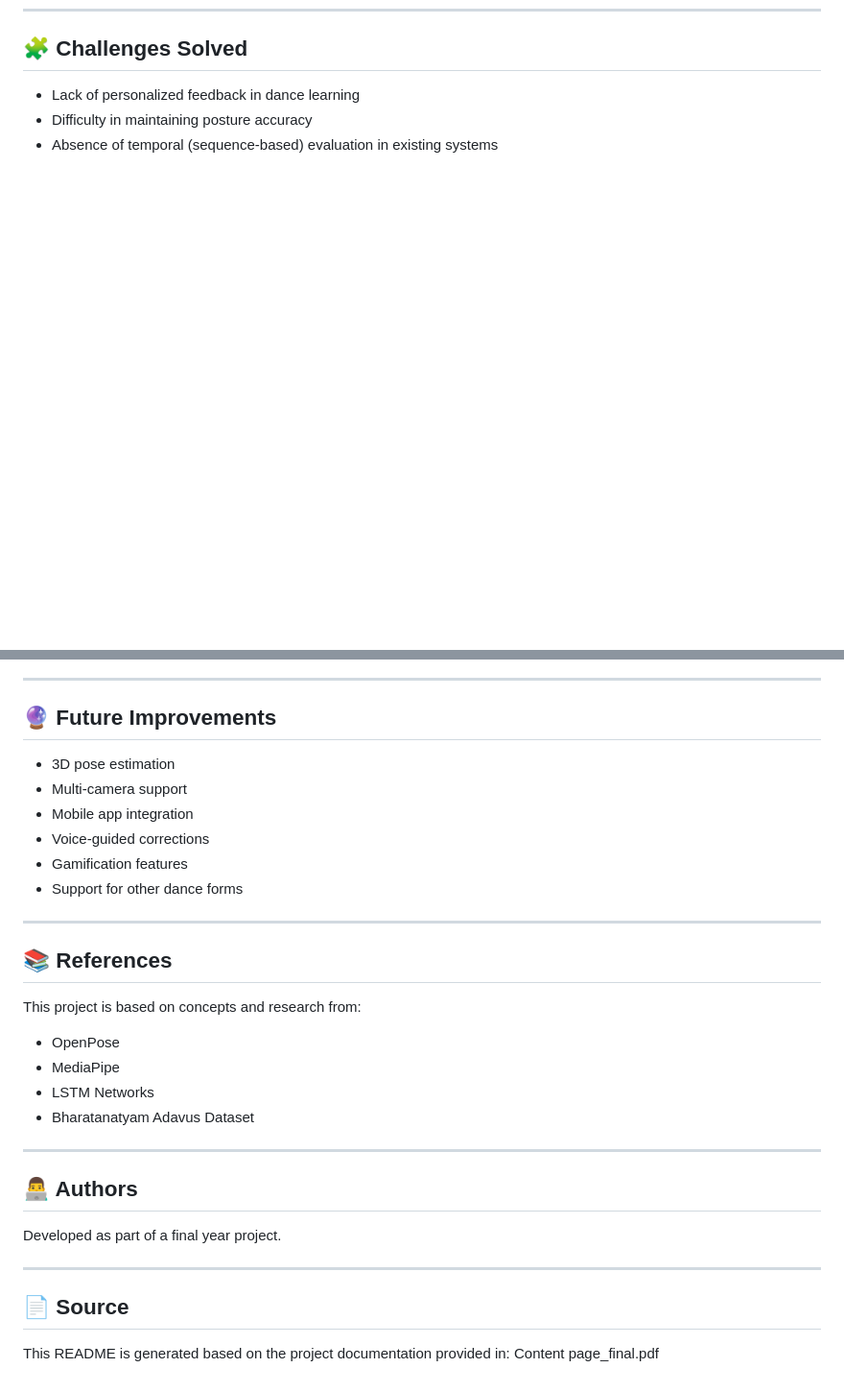
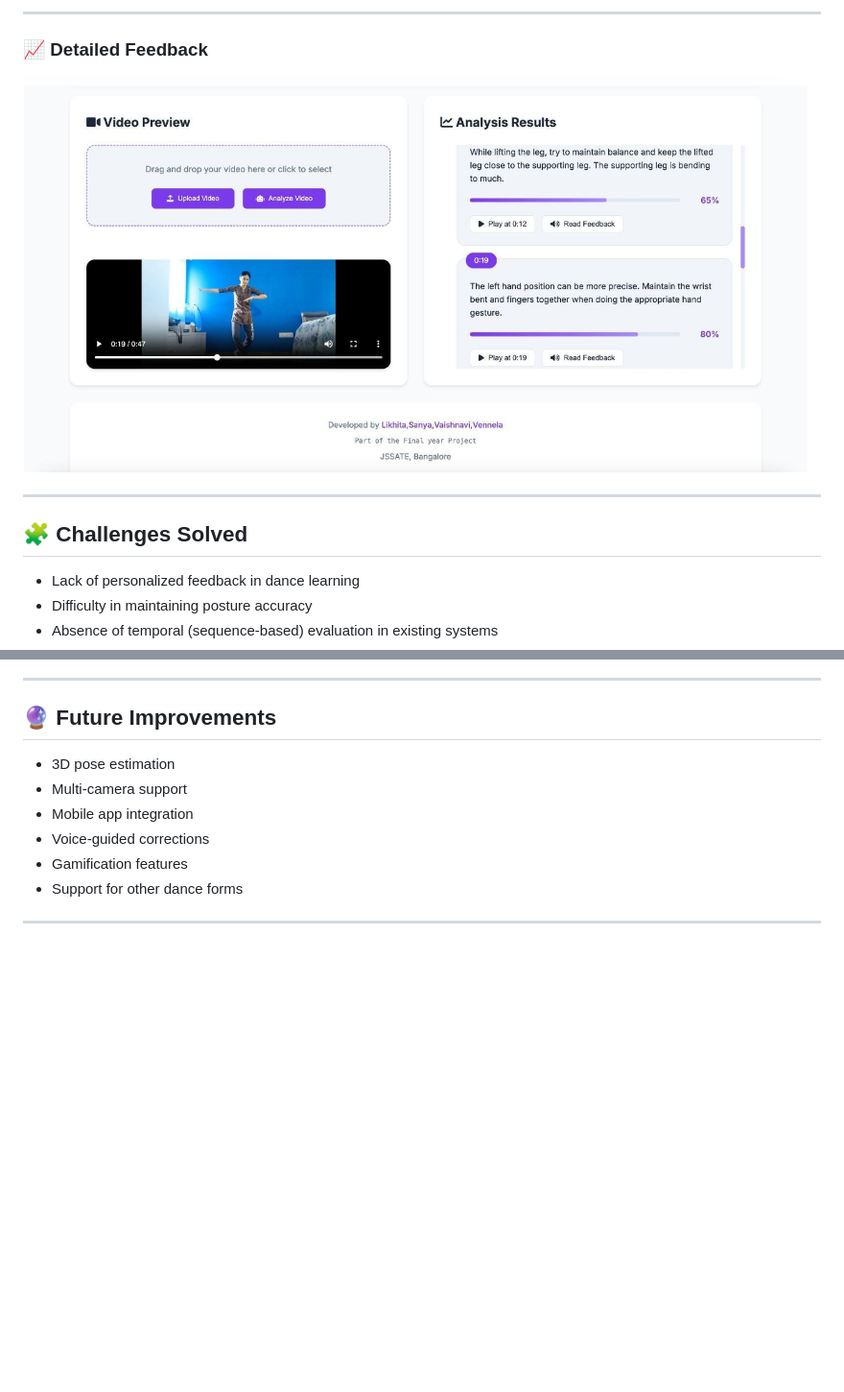
Before and after one commit to Sanya327/ClassicalDance_Posture_Correction, a Markdown page: README.md, 2 parts joined by grey strips. Shown at 96% size. Drawn GitHub-style; blank space fills up the shorter version.

Commit message:
Enhance README with project review and visuals
Added project review section with screenshots and video processing details.

```diff
--- a/README.md
+++ b/README.md
@@ -112,3 +127,11 @@ pip install -r requirements.txt
+---
+
+### 📈 Detailed Feedback
+![Feedback Continued](mainframe_ss/4_Feedback_continued.png)
+
+
+---
+
 ## 🧩 Challenges Solved
 
 - Lack of personalized feedback in dance learning
@@ -127,24 +150,3 @@ pip install -r requirements.txt
 - Support for other dance forms
 
 ---
-
-## 📚 References
-
-This project is based on concepts and research from:
-- OpenPose
-- MediaPipe
-- LSTM Networks
-- Bharatanatyam Adavus Dataset
-
----
-
-## 👨‍💻 Authors
-
-Developed as part of a final year project.
-
----
-
-## 📄 Source
-
-This README is generated based on the project documentation provided in:
-Content page_final.pdf
```
Also changed, not shown: other parts of README.md (+15 -0 lines).
